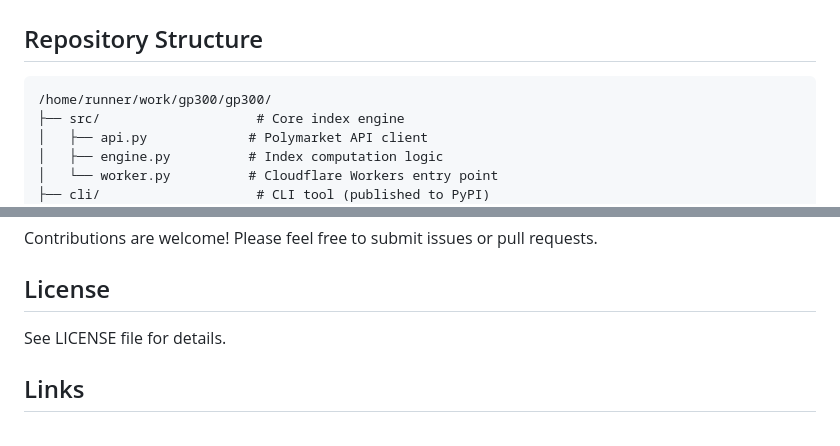
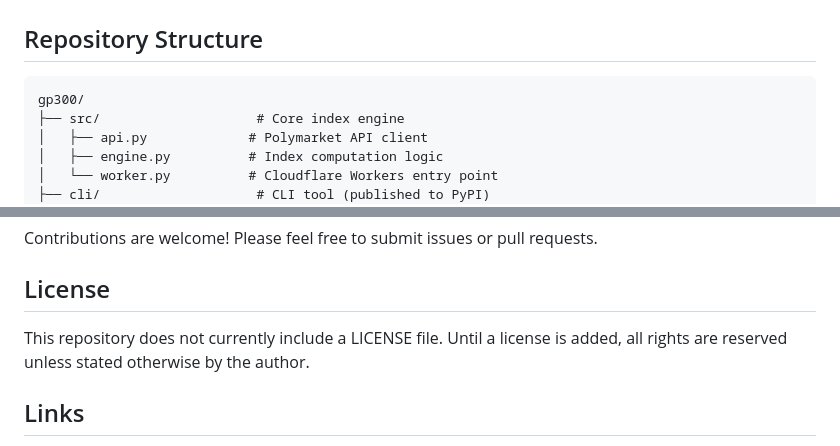
Before and after one commit to y3zai/gp300, a Markdown page: README.md, 2 parts joined by grey strips. Rendered like a GitHub page.

````diff
--- a/README.md
+++ b/README.md
@@ -106,7 +106,7 @@ Polymarket APIs (Gamma, CLOB)
 ## Repository Structure
 
 ```
-/home/runner/work/gp300/gp300/
+gp300/
 ├── src/                    # Core index engine
 │   ├── api.py             # Polymarket API client
 │   ├── engine.py          # Index computation logic
@@ -179,7 +179,7 @@ Contributions are welcome! Please feel free to submit issues or pull requests.
 
 ## License
 
-See LICENSE file for details.
+This repository does not currently include a LICENSE file. Until a license is added, all rights are reserved unless stated otherwise by the author.
 
 ## Links
 
````
Also changed, not shown: other parts of README.md (+7 -7 lines).
